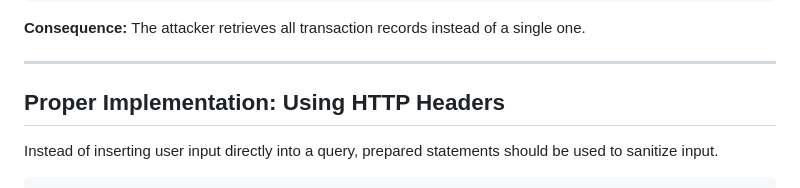
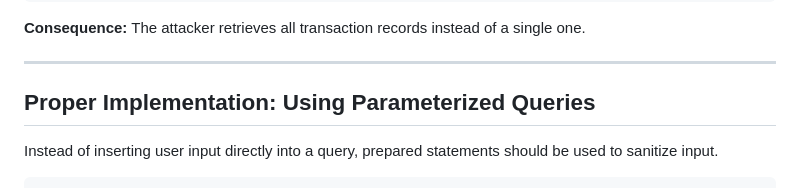
Before and after one commit to npulidog/awareness-training.owasp, a Markdown page: Module 3: Injection/Module 3: Injection.md, the part around the change. Drawn GitHub-style.

````diff
--- a/Module 3: Injection/Module 3: Injection.md
+++ b/Module 3: Injection/Module 3: Injection.md
@@ -51,7 +51,7 @@ SELECT * FROM transactions WHERE id = '12345' OR '1'='1'
 
 ---
 
-## **Proper Implementation: Using HTTP Headers**
+## **Proper Implementation: Using Parameterized Queries**
 Instead of inserting user input directly into a query, prepared statements should be used to sanitize input.
 
 ```javascript
````
